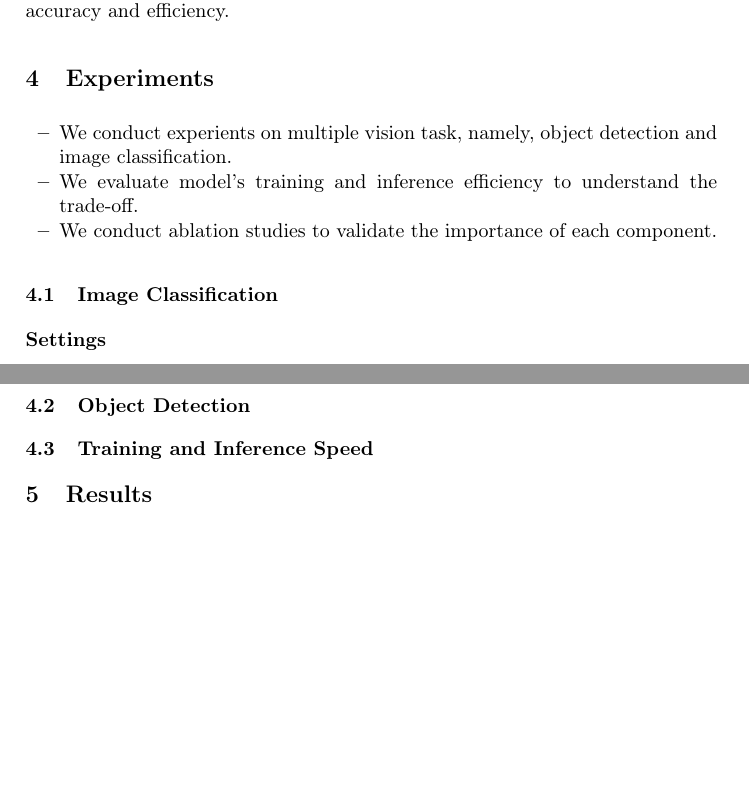
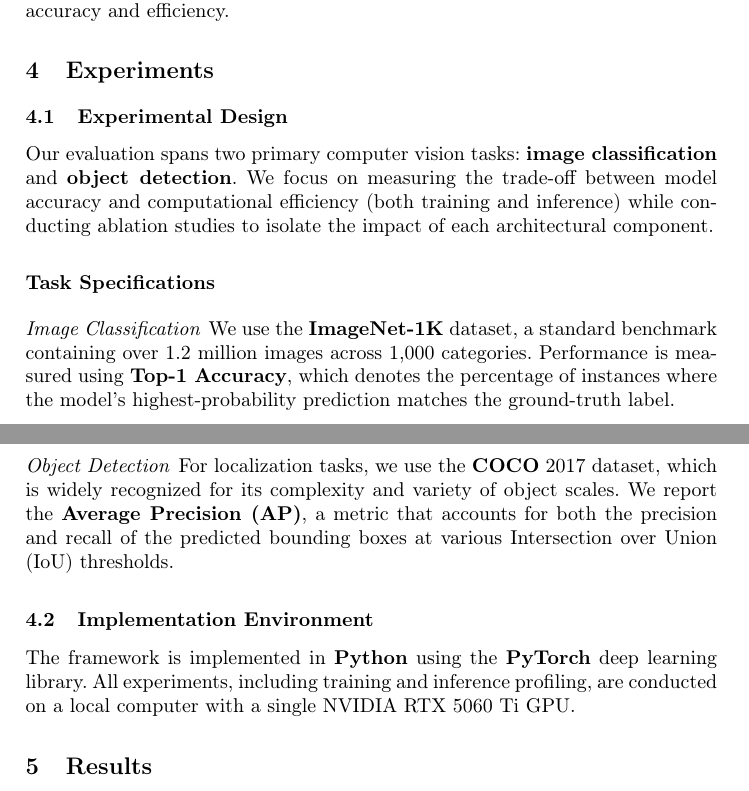
Before and after one commit to pnmq1103/wr227, a LaTeX paper (report/main.tex, which reads report/contents/04-experiment.tex): two parts of pages 5 and 6 of 7, joined at a grey line, cut so that both start at the same text, the shorter picture padded with empty space. Compiled offline with pdfLaTeX.

Commit message:
add experimental design

```diff
--- a/report/contents/04-experiment.tex
+++ b/report/contents/04-experiment.tex
@@ -2,21 +2,21 @@
 
 %baseline : key baseline without modifficaiton
 %add dataset + describe
-\begin{itemize}
-  \item We conduct experients on multiple vision task, namely, object detection and image classification.
-  \item We evaluate model's training and inference efficiency to understand the trade-off.
-  \item We conduct ablation studies to validate the importance of each component.
-\end{itemize}
-%add metrics.
-%explain why using the baselines (is it SOTA?).
 
-\subsection{Image Classification}
+\subsection{Experimental Design}
 
-\textbf{Settings}
+Our evaluation spans two primary computer vision tasks: \textbf{image classification} and \textbf{object detection}. We focus on measuring the trade-off between model accuracy and computational efficiency (both training and inference) while conducting ablation studies to isolate the impact of each architectural component.
 
-\subsection{Object Detection}
+\subsubsection{Task Specifications}
 
-\subsection{Training and Inference Speed}
+\paragraph{Image Classification}
+We use the \textbf{ImageNet-1K} dataset, a standard benchmark containing over 1.2 million images across 1,000 categories. Performance is measured using \textbf{Top-1 Accuracy}, which denotes the percentage of instances where the model's highest-probability prediction matches the ground-truth label.
+
+\paragraph{Object Detection}
+For localization tasks, we use the \textbf{COCO} 2017 dataset, which is widely recognized for its complexity and variety of object scales. We report the \textbf{Average Precision (AP)}, a metric that accounts for both the precision and recall of the predicted bounding boxes at various Intersection over Union (IoU) thresholds.
+
+\subsection{Implementation Environment}
+The framework is implemented in \textbf{Python} using the \textbf{PyTorch} deep learning library. All experiments, including training and inference profiling, are conducted on a local computer with a single NVIDIA RTX 5060 Ti GPU.
 
 % \subsection{Datasets}
 
```
Also changed, not shown: report/contents/03-approach.tex (+0 -3 lines).
